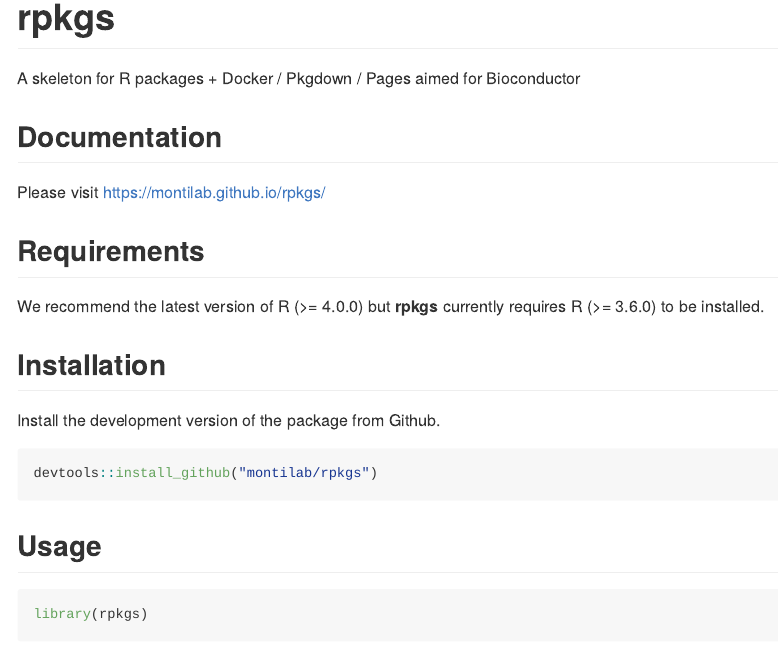
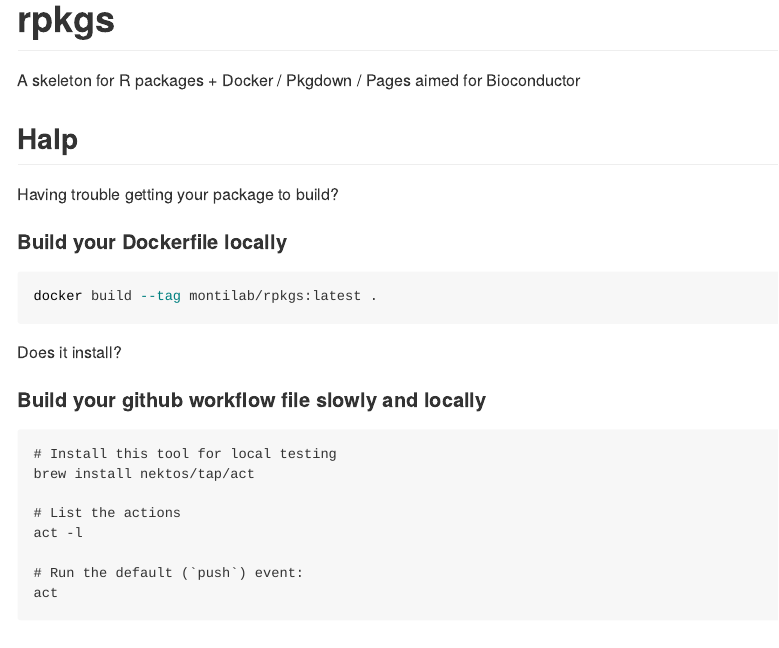
Before and after one commit to anfederico/rpkgs, an R Markdown document (README.Rmd): the page in a window 1100 px wide, from its top. Rendered offline with R 4.5, knitr and Pandoc, with nearby package versions; badge pictures from the web are left out.

Commit message:
Update README.Rmd

````diff
--- a/README.Rmd
+++ b/README.Rmd
@@ -14,6 +14,30 @@
 
 ![.github/workflows/build.yaml](https://github.com/montilab/rpkgs/workflows/.github/workflows/build.yaml/badge.svg)
 [![](https://img.shields.io/badge/lifecycle-maturing-4ba598.svg)](https://www.tidyverse.org/lifecycle/#maturing)
+
+## Halp
+
+Having trouble getting your package to build?
+
+#### Build your Dockerfile locally
+
+```bash
+docker build --tag montilab/rpkgs:latest .
+```
+
+Does it install?
+
+#### Build your github workflow file slowly and locally
+```
+# Install this tool for local testing
+brew install nektos/tap/act
+
+# List the actions
+act -l
+
+# Run the default (`push`) event:
+act
+```
 
 ## Documentation
 
````
